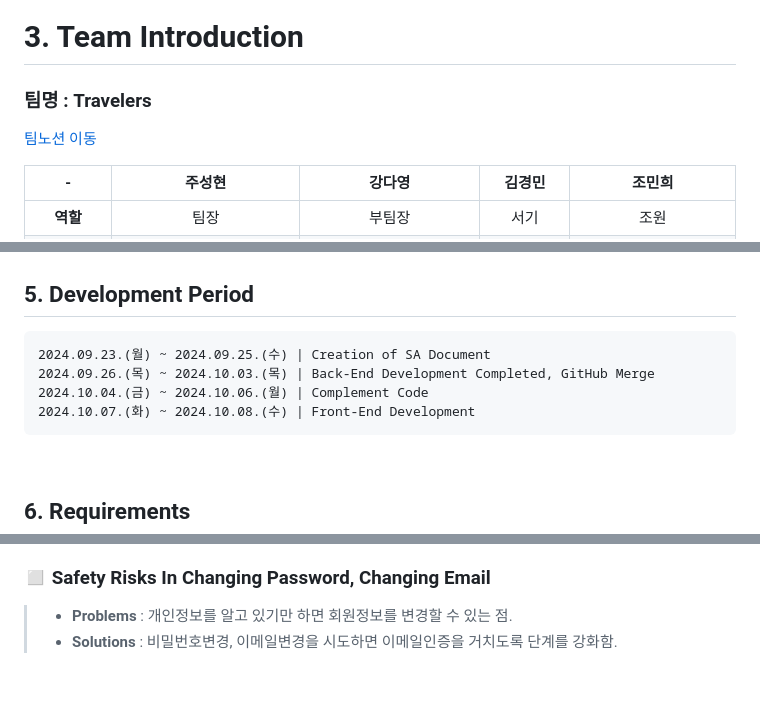
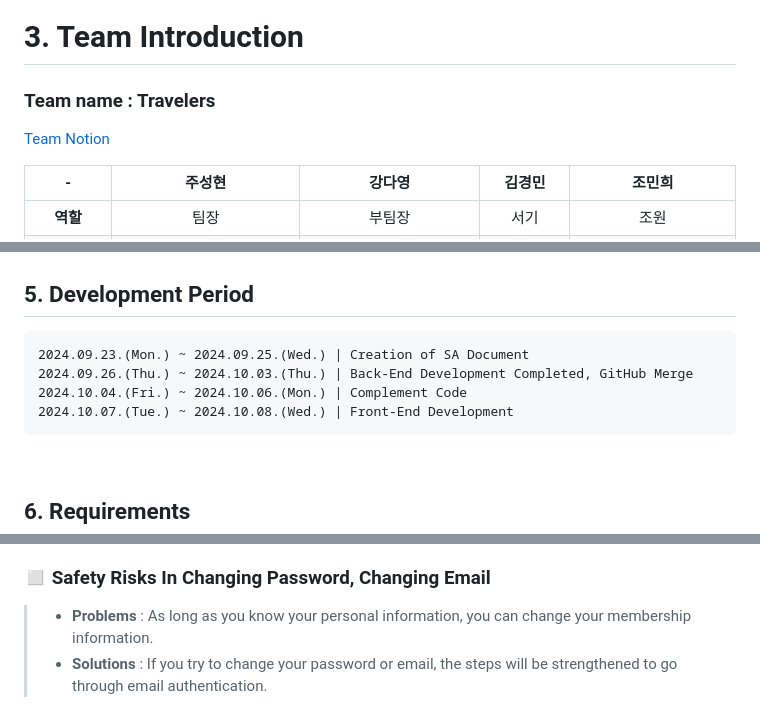
Before and after one commit to Joonim97/SceneTrip, a Markdown page: README.md, 3 parts joined by grey strips. GitHub-like rendering; blank space fills up the shorter version.

Commit message:
한글로 남아있는 부분들 수정

```diff
--- a/README.md
+++ b/README.md
@@ -20,8 +20,8 @@
 <br>
 
 # 3. Team Introduction
-### 팀명 : Travelers
-[팀노션 이동](https://www.notion.so/teamsparta/Travelers-fff2dc3ef5148189b38ff20c0d472b26)
+### Team name : Travelers
+[Team Notion](https://www.notion.so/teamsparta/Travelers-fff2dc3ef5148189b38ff20c0d472b26)
 
 | - |주성현|강다영|김경민|조민희|
 |:---:|:---:|:---:|:---:|:---:|
@@ -41,10 +41,10 @@
 
 
 ## 5. Development Period
-    2024.09.23.(월) ~ 2024.09.25.(수) | Creation of SA Document
-    2024.09.26.(목) ~ 2024.10.03.(목) | Back-End Development Completed, GitHub Merge
-    2024.10.04.(금) ~ 2024.10.06.(월) | Complement Code
-    2024.10.07.(화) ~ 2024.10.08.(수) | Front-End Development
+    2024.09.23.(Mon.) ~ 2024.09.25.(Wed.) | Creation of SA Document
+    2024.09.26.(Thu.) ~ 2024.10.03.(Thu.) | Back-End Development Completed, GitHub Merge
+    2024.10.04.(Fri.) ~ 2024.10.06.(Mon.) | Complement Code
+    2024.10.07.(Tue.) ~ 2024.10.08.(Wed.) | Front-End Development
 
 <br>
 
@@ -145,5 +145,5 @@
 > * <b>Problems</b> : <br>(1) In order for the open API to be used to be linked to functions such as alignment and classification of our project, it had to go through a separately implemented API. <br>(2) Open APIs are slower because they are more than twice the number of data that can be retrieved at once.
 > * <b>Solutions</b> : <br> Instead of open API, we decided to receive data directly from csv file and use it. <br> * Whenever the data is updated, we need to get the csv file back and update the DB of our project.
 ### ◻ Safety Risks In Changing Password, Changing Email
-> * <b>Problems</b> : 개인정보를 알고 있기만 하면 회원정보를 변경할 수 있는 점.
-> * <b>Solutions</b> : 비밀번호변경, 이메일변경을 시도하면 이메일인증을 거치도록 단계를 강화함.
+> * <b>Problems</b> : As long as you know your personal information, you can change your membership information.
+> * <b>Solutions</b> : If you try to change your password or email, the steps will be strengthened to go through email authentication.
```
